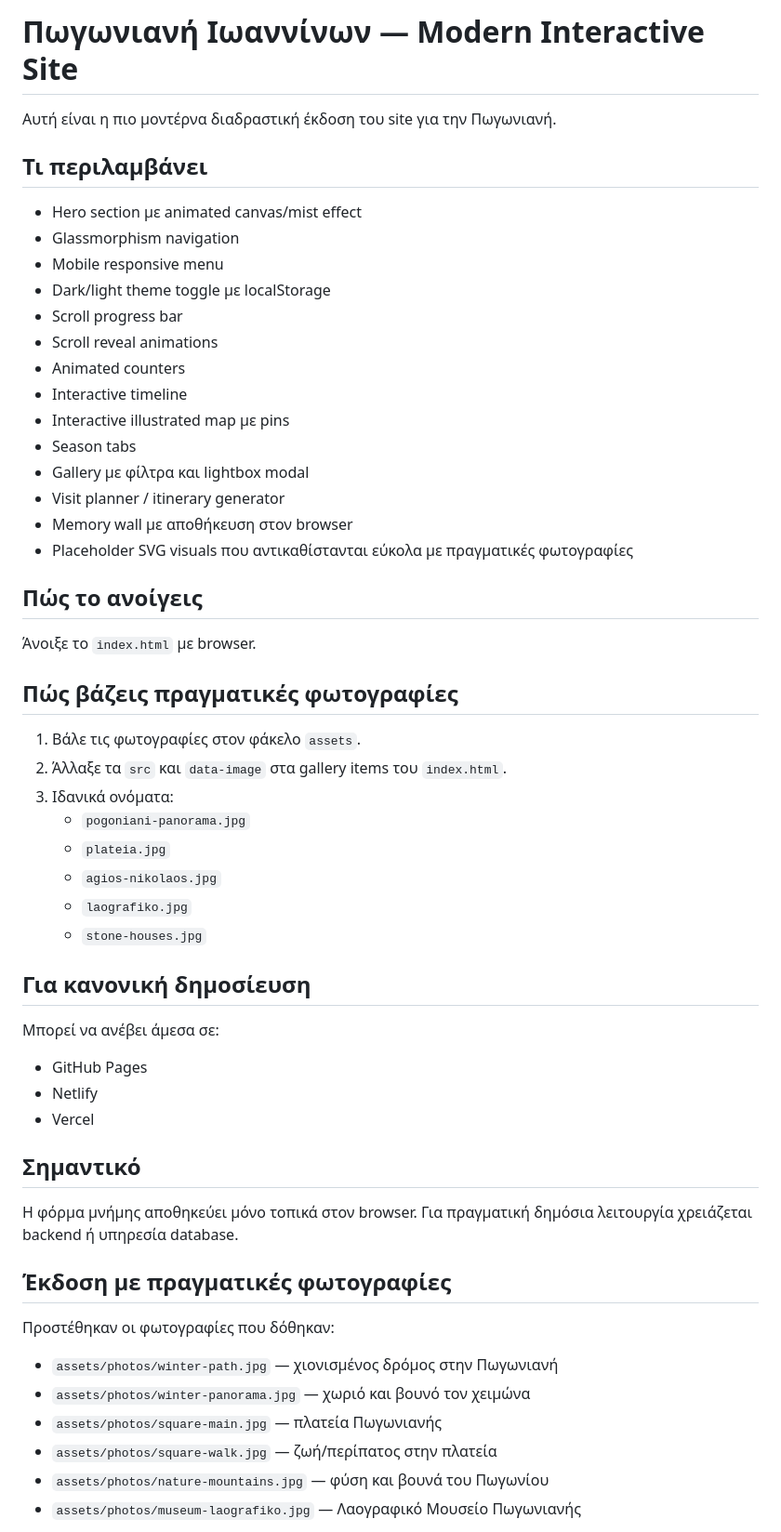
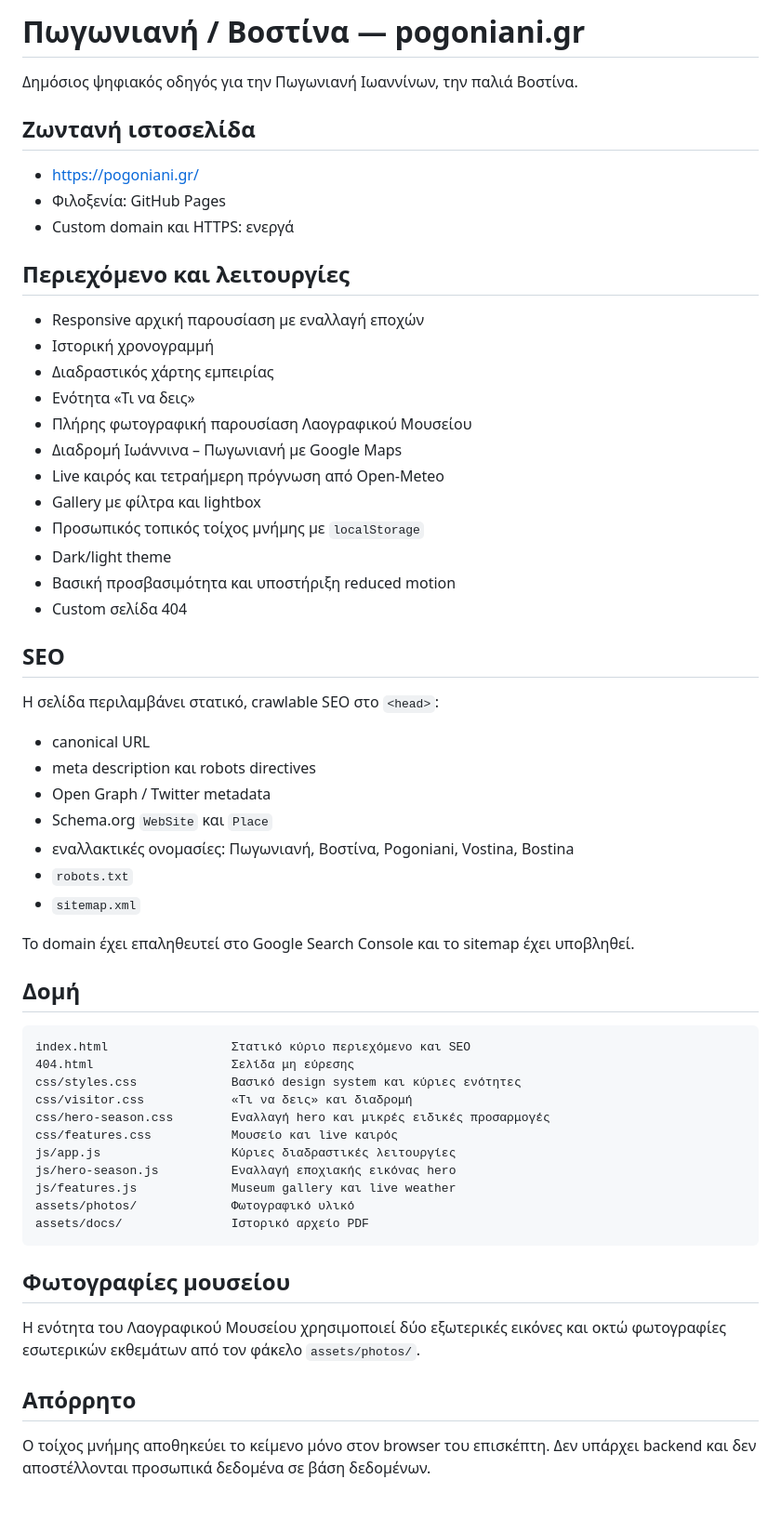
Before and after one commit to Georgios-Besios/Pogoniani, a Markdown page: README.md, the part around one of its changes. Shown at 93% size. Rendered like a GitHub page; blank space fills up the shorter version.

Commit message:
Document current production site architecture

````diff
--- a/README.md
+++ b/README.md
@@ -1,59 +1,63 @@
-# Πωγωνιανή Ιωαννίνων — Modern Interactive Site
+# Πωγωνιανή / Βοστίνα — pogoniani.gr
 
-Αυτή είναι η πιο μοντέρνα διαδραστική έκδοση του site για την Πωγωνιανή.
+Δημόσιος ψηφιακός οδηγός για την Πωγωνιανή Ιωαννίνων, την παλιά Βοστίνα.
 
-## Τι περιλαμβάνει
+## Ζωντανή ιστοσελίδα
 
-- Hero section με animated canvas/mist effect
-- Glassmorphism navigation
-- Mobile responsive menu
-- Dark/light theme toggle με localStorage
-- Scroll progress bar
-- Scroll reveal animations
-- Animated counters
-- Interactive timeline
-- Interactive illustrated map με pins
-- Season tabs
-- Gallery με φίλτρα και lightbox modal
-- Visit planner / itinerary generator
-- Memory wall με αποθήκευση στον browser
-- Placeholder SVG visuals που αντικαθίστανται εύκολα με πραγματικές φωτογραφίες
+- https://pogoniani.gr/
+- Φιλοξενία: GitHub Pages
+- Custom domain και HTTPS: ενεργά
 
-## Πώς το ανοίγεις
+## Περιεχόμενο και λειτουργίες
 
-Άνοιξε το `index.html` με browser.
+- Responsive αρχική παρουσίαση με εναλλαγή εποχών
+- Ιστορική χρονογραμμή
+- Διαδραστικός χάρτης εμπειρίας
+- Ενότητα «Τι να δεις»
+- Πλήρης φωτογραφική παρουσίαση Λαογραφικού Μουσείου
+- Διαδρομή Ιωάννινα – Πωγωνιανή με Google Maps
+- Live καιρός και τετραήμερη πρόγνωση από Open-Meteo
+- Gallery με φίλτρα και lightbox
+- Προσωπικός τοπικός τοίχος μνήμης με `localStorage`
+- Dark/light theme
+- Βασική προσβασιμότητα και υποστήριξη reduced motion
+- Custom σελίδα 404
 
-## Πώς βάζεις πραγματικές φωτογραφίες
+## SEO
 
-1. Βάλε τις φωτογραφίες στον φάκελο `assets`.
-2. Άλλαξε τα `src` και `data-image` στα gallery items του `index.html`.
-3. Ιδανικά ονόματα:
-   - `pogoniani-panorama.jpg`
-   - `plateia.jpg`
-   - `agios-nikolaos.jpg`
-   - `laografiko.jpg`
-   - `stone-houses.jpg`
+Η σελίδα περιλαμβάνει στατικό, crawlable SEO στο `<head>`:
 
-## Για κανονική δημοσίευση
+- canonical URL
+- meta description και robots directives
+- Open Graph / Twitter metadata
+- Schema.org `WebSite` και `Place`
+- εναλλακτικές ονομασίες: Πωγωνιανή, Βοστίνα, Pogoniani, Vostina, Bostina
+- `robots.txt`
+- `sitemap.xml`
 
-Μπορεί να ανέβει άμεσα σε:
-- GitHub Pages
-- Netlify
-- Vercel
+Το domain έχει επαληθευτεί στο Google Search Console και το sitemap έχει υποβληθεί.
 
-## Σημαντικό
+## Δομή
 
-Η φόρμα μνήμης αποθηκεύει μόνο τοπικά στον browser. Για πραγματική δημόσια λειτουργία χρειάζεται backend ή υπηρεσία database.
+```text
+index.html                 Στατικό κύριο περιεχόμενο και SEO
+404.html                   Σελίδα μη εύρεσης
+css/styles.css             Βασικό design system και κύριες ενότητες
+css/visitor.css            «Τι να δεις» και διαδρομή
+css/hero-season.css        Εναλλαγή hero και μικρές ειδικές προσαρμογές
+css/features.css           Μουσείο και live καιρός
+js/app.js                  Κύριες διαδραστικές λειτουργίες
+js/hero-season.js          Εναλλαγή εποχιακής εικόνας hero
+js/features.js             Museum gallery και live weather
+assets/photos/             Φωτογραφικό υλικό
+assets/docs/               Ιστορικό αρχείο PDF
+```
 
+## Φωτογραφίες μουσείου
 
-## Έκδοση με πραγματικές φωτογραφίες
+Η ενότητα του Λαογραφικού Μουσείου χρησιμοποιεί δύο εξωτερικές εικόνες και οκτώ φωτογραφίες εσωτερικών εκθεμάτων από τον φάκελο `assets/photos/`.
 
-Προστέθηκαν οι φωτογραφίες που δόθηκαν:
+## Απόρρητο
 
-- `assets/photos/winter-path.jpg` — χιονισμένος δρόμος στην Πωγωνιανή
-- `assets/photos/winter-panorama.jpg` — χωριό και βουνό τον χειμώνα
-- `assets/photos/square-main.jpg` — πλατεία Πωγωνιανής
-- `assets/photos/square-walk.jpg` — ζωή/περίπατος στην πλατεία
-- `assets/photos/nature-mountains.jpg` — φύση και βουνά του Πωγωνίου
-- `assets/photos/museum-laografiko.jpg` — Λαογραφικό Μουσείο Πωγωνιανής
+Ο τοίχος μνήμης αποθηκεύει το κείμενο μόνο στον browser του επισκέπτη. Δεν υπάρχει backend και δεν αποστέλλονται προσωπικά δεδομένα σε βάση δεδομένων.
 
````
Also changed, not shown: other parts of README.md (+1 -33 lines).
